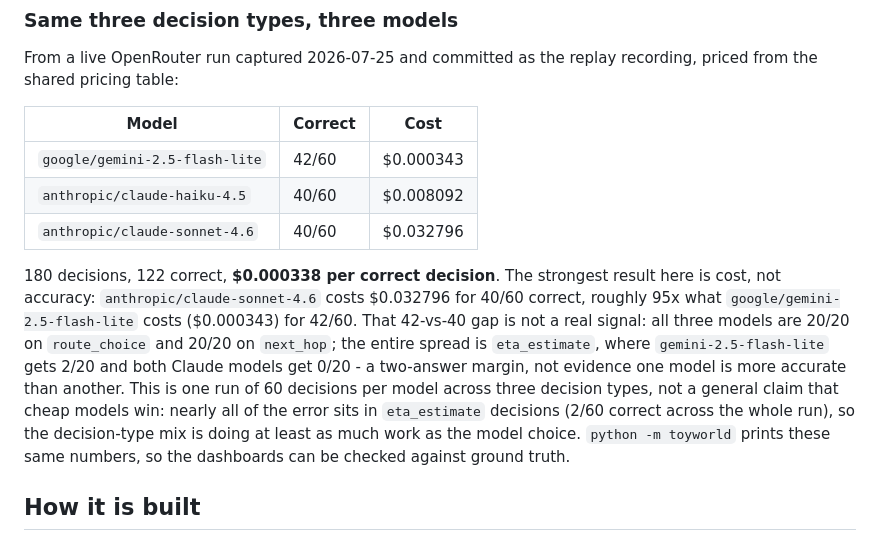
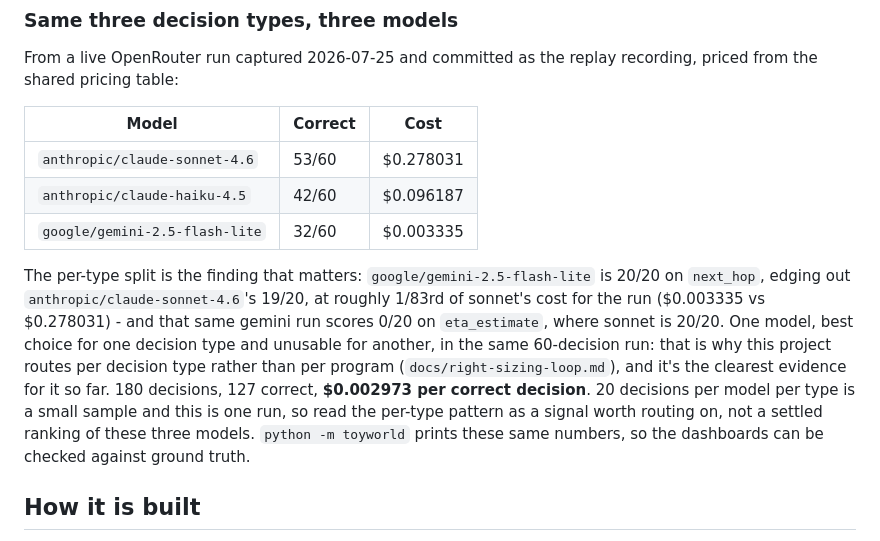
Before and after one commit to mukundheda/augmentloop-signoz-hackathon, a Markdown page: README.md, the part around the change. Rendered like a GitHub page.

Commit message:
docs: refresh README model table and paragraph for the post-#79 recording (#57)
#79 regenerated docs/visuals/run-data.js (a483e85) but not the root README,
leaving it the last judge-facing surface citing the pre-#79 numbers. Update
to the current run: 180 decisions, 127 correct, $0.002973 per correct
decision. sonnet-4.6 is now the most accurate overall (53/60) so the
cheapest-is-most-correct framing from the last revision no longer applies -
delete it rather than soften it. Lead instead with the per-type split, which
is this project's own right-sizing thesis on real data: gemini-2.5-flash-lite
is 20/20 on next_hop (better than sonnet's 19/20) at roughly 1/83rd of
sonnet's cost, and 0/20 on eta_estimate where sonnet is 20/20. Keep a
sample-size caveat (20 decisions per model per type, one run) and make no
general better/worse claim about any model.

Co-Authored-By: Claude Opus 5 (1M context) <noreply@anthropic.com>

```diff
--- a/README.md
+++ b/README.md
@@ -31,11 +31,11 @@ From a live OpenRouter run captured 2026-07-25 and committed as the replay recor
 
 | Model | Correct | Cost |
 | --- | --- | --- |
-| `google/gemini-2.5-flash-lite` | 42/60 | $0.000343 |
-| `anthropic/claude-haiku-4.5` | 40/60 | $0.008092 |
-| `anthropic/claude-sonnet-4.6` | 40/60 | $0.032796 |
+| `anthropic/claude-sonnet-4.6` | 53/60 | $0.278031 |
+| `anthropic/claude-haiku-4.5` | 42/60 | $0.096187 |
+| `google/gemini-2.5-flash-lite` | 32/60 | $0.003335 |
 
-180 decisions, 122 correct, **$0.000338 per correct decision**. The strongest result here is cost, not accuracy: `anthropic/claude-sonnet-4.6` costs $0.032796 for 40/60 correct, roughly 95x what `google/gemini-2.5-flash-lite` costs ($0.000343) for 42/60. That 42-vs-40 gap is not a real signal: all three models are 20/20 on `route_choice` and 20/20 on `next_hop`; the entire spread is `eta_estimate`, where `gemini-2.5-flash-lite` gets 2/20 and both Claude models get 0/20 - a two-answer margin, not evidence one model is more accurate than another. This is one run of 60 decisions per model across three decision types, not a general claim that cheap models win: nearly all of the error sits in `eta_estimate` decisions (2/60 correct across the whole run), so the decision-type mix is doing at least as much work as the model choice. `python -m toyworld` prints these same numbers, so the dashboards can be checked against ground truth.
+The per-type split is the finding that matters: `google/gemini-2.5-flash-lite` is 20/20 on `next_hop`, edging out `anthropic/claude-sonnet-4.6`'s 19/20, at roughly 1/83rd of sonnet's cost for the run ($0.003335 vs $0.278031) - and that same gemini run scores 0/20 on `eta_estimate`, where sonnet is 20/20. One model, best choice for one decision type and unusable for another, in the same 60-decision run: that is why this project routes per decision type rather than per program (`docs/right-sizing-loop.md`), and it's the clearest evidence for it so far. 180 decisions, 127 correct, **$0.002973 per correct decision**. 20 decisions per model per type is a small sample and this is one run, so read the per-type pattern as a signal worth routing on, not a settled ranking of these three models. `python -m toyworld` prints these same numbers, so the dashboards can be checked against ground truth.
 
 ## How it is built
 
```
